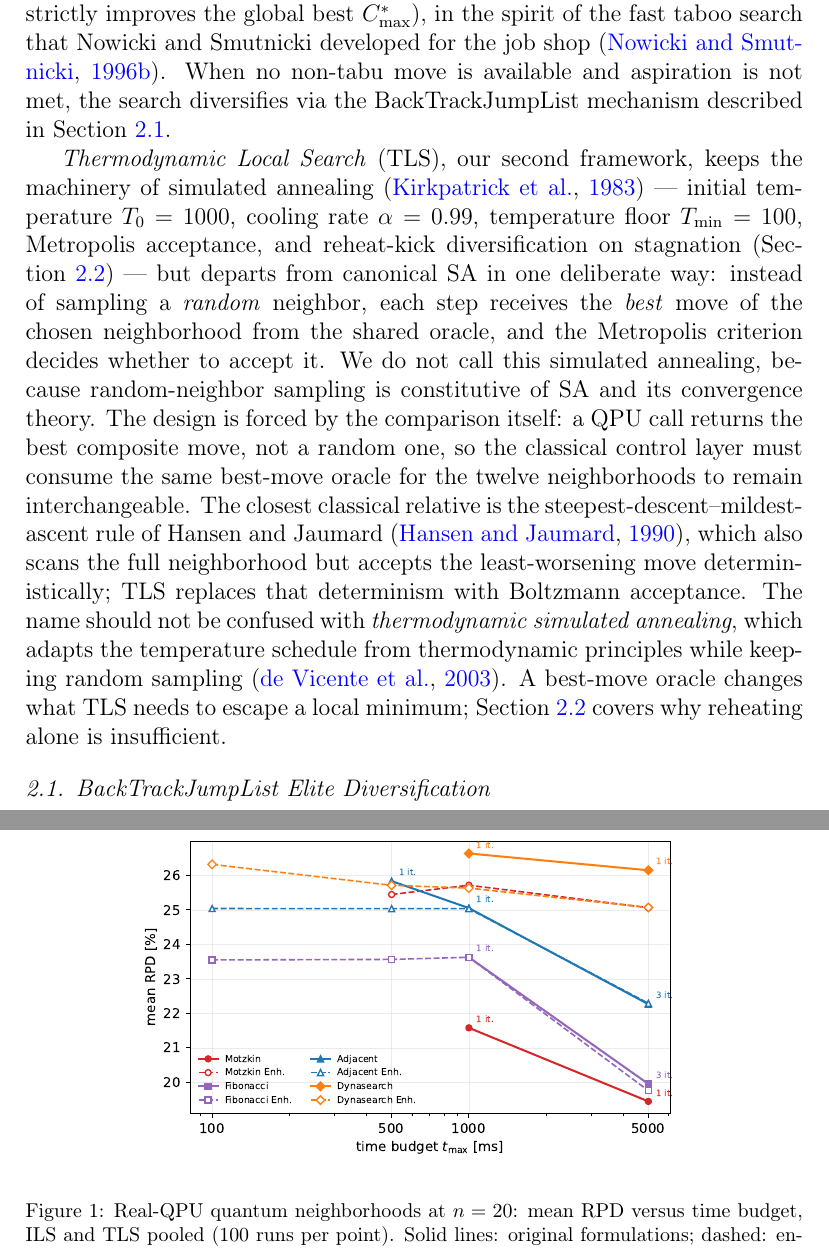
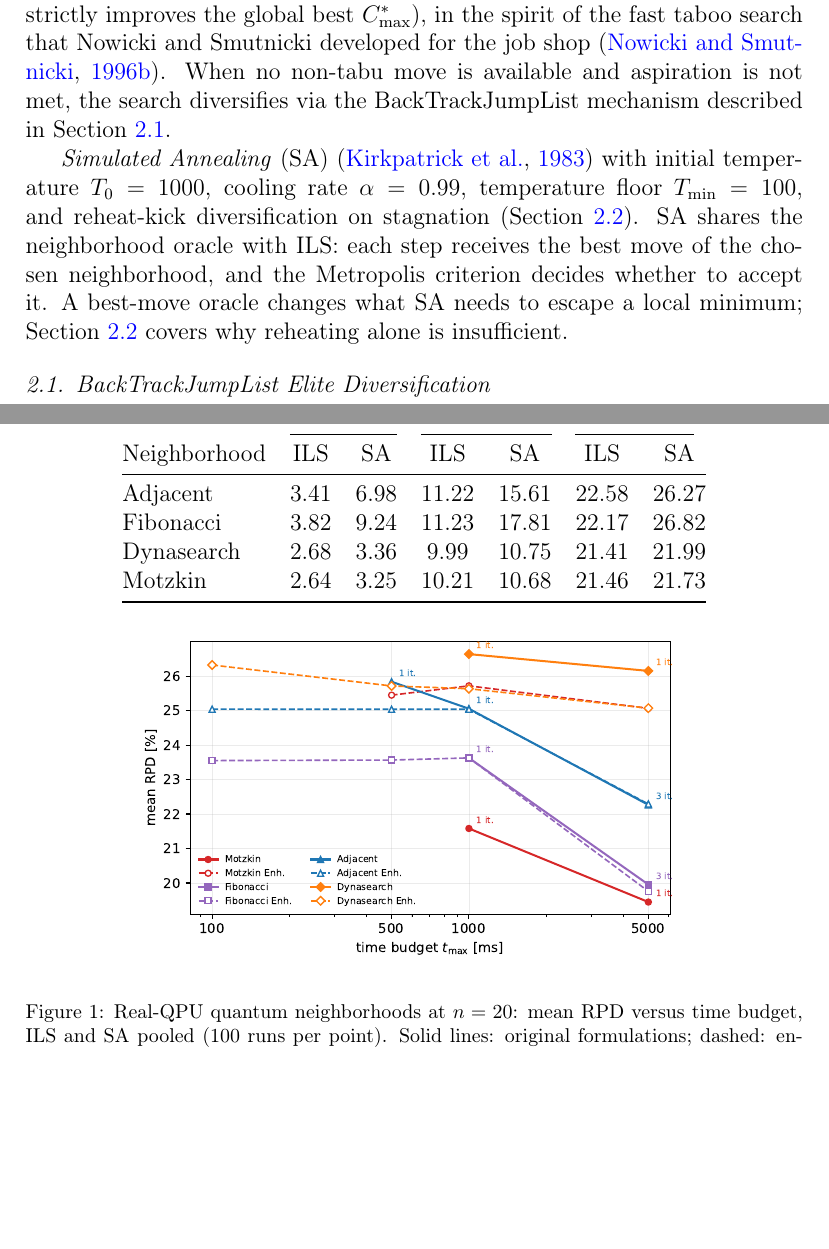
Before and after one commit to RemigiuszWoj/PhD, a LaTeX paper (articles/windowed_qubo/main.tex): two parts of pages 7 and 18 of 29 before the commit and two parts of pages 7 and 16 of 28 after it, joined at a grey line, cut so that both start at the same text, the shorter picture padded with empty space. Compiled offline with pdfLaTeX.

Commit message:
Revert "Rename SA -> TLS (Thermodynamic Local Search): best-neighbor Metropolis is not canonical SA; anchor to Hansen-Jaumard 1990, disambiguate from de Vicente 2003"
This reverts commit 58f32c426155cfd8d6e0014fb8dbb949f3dae1f9.

```diff
--- a/articles/windowed_qubo/main.tex
+++ b/articles/windowed_qubo/main.tex
@@ -282,30 +280,15 @@ When no non-tabu move is available and aspiration is not met, the
 search diversifies via the BackTrackJumpList mechanism described in
 Section~\ref{sec:btjl}.
 
-\emph{Thermodynamic Local Search} (TLS), our second framework, keeps
-the machinery of simulated annealing~\citep{kirkpatrick1983} ---
-initial temperature $T_0 = 1000$, cooling rate $\alpha = 0.99$,
-temperature floor $T_{\min} = 100$, Metropolis acceptance, and
-reheat-kick diversification on stagnation
-(Section~\ref{sec:sa-kick}) --- but departs from canonical SA in one
-deliberate way: instead of sampling a \emph{random} neighbor, each
-step receives the \emph{best} move of the chosen neighborhood from
-the shared oracle, and the Metropolis criterion decides whether to
-accept it. We do not call this simulated annealing, because
-random-neighbor sampling is constitutive of SA and its convergence
-theory. The design is forced by the comparison itself: a QPU call
-returns the best composite move, not a random one, so the classical
-control layer must consume the same best-move oracle for the twelve
-neighborhoods to remain interchangeable. The closest classical
-relative is the steepest-descent--mildest-ascent rule of Hansen and
-Jaumard~\citep{hansen90}, which also scans the full neighborhood but
-accepts the least-worsening move deterministically; TLS replaces that
-determinism with Boltzmann acceptance. The name should not be
-confused with \emph{thermodynamic simulated annealing}, which adapts
-the temperature schedule from thermodynamic principles while keeping
-random sampling~\citep{devicente03}. A best-move oracle changes what
-TLS needs to escape a local minimum; Section~\ref{sec:sa-kick} covers
-why reheating alone is insufficient.
+\emph{Simulated Annealing} (SA)~\citep{kirkpatrick1983}
+with initial temperature $T_0 = 1000$, cooling rate $\alpha = 0.99$,
+temperature floor $T_{\min} = 100$, and reheat-kick diversification
+on stagnation (Section~\ref{sec:sa-kick}). SA shares the
+neighborhood oracle with ILS: each step receives the best move of
+the chosen neighborhood, and the Metropolis criterion decides
+whether to accept it. A best-move oracle changes what SA needs to
+escape a local minimum; Section~\ref{sec:sa-kick} covers why
+reheating alone is insufficient.
 
 \subsection{BackTrackJumpList Elite Diversification}
 \label{sec:btjl}
@@ -728,7 +711,7 @@ Class & Neighborhood & ILS RPD [\%] & TLS RPD [\%] \\
 \toprule
  & \multicolumn{2}{c}{$m = 5$} & \multicolumn{2}{c}{$m = 10$} & \multicolumn{2}{c}{$m = 20$} \\
 \cmidrule(lr){2-3}\cmidrule(lr){4-5}\cmidrule(lr){6-7}
-Neighborhood & ILS & TLS & ILS & TLS & ILS & TLS \\
+Neighborhood & ILS & SA & ILS & SA & ILS & SA \\
 \midrule
 Adjacent    & 3.41 &  6.98 & 11.22 & 15.61 & 22.58 & 26.27 \\
 Fibonacci   & 3.82 &  9.24 & 11.23 & 17.81 & 22.17 & 26.82 \\
@@ -838,7 +821,7 @@ count alone.
 \centering
 \includegraphics[width=0.72\linewidth]{figures/qpu_convergence_n20}
 \caption{Real-QPU quantum neighborhoods at $n = 20$: mean RPD versus
-  time budget, ILS and TLS pooled (100 runs per point). Solid lines:
+  time budget, ILS and SA pooled (100 runs per point). Solid lines:
   original formulations; dashed: enhanced variants (windowed for
   dynasearch and motzkin). Labels give the median iteration count per
   run. The budget buys iterations (network latency permitting), and
```
Also changed, not shown: articles/windowed_qubo/TODO.md (+0 -12 lines), articles/windowed_qubo/main.tex (54 more changed lines).
